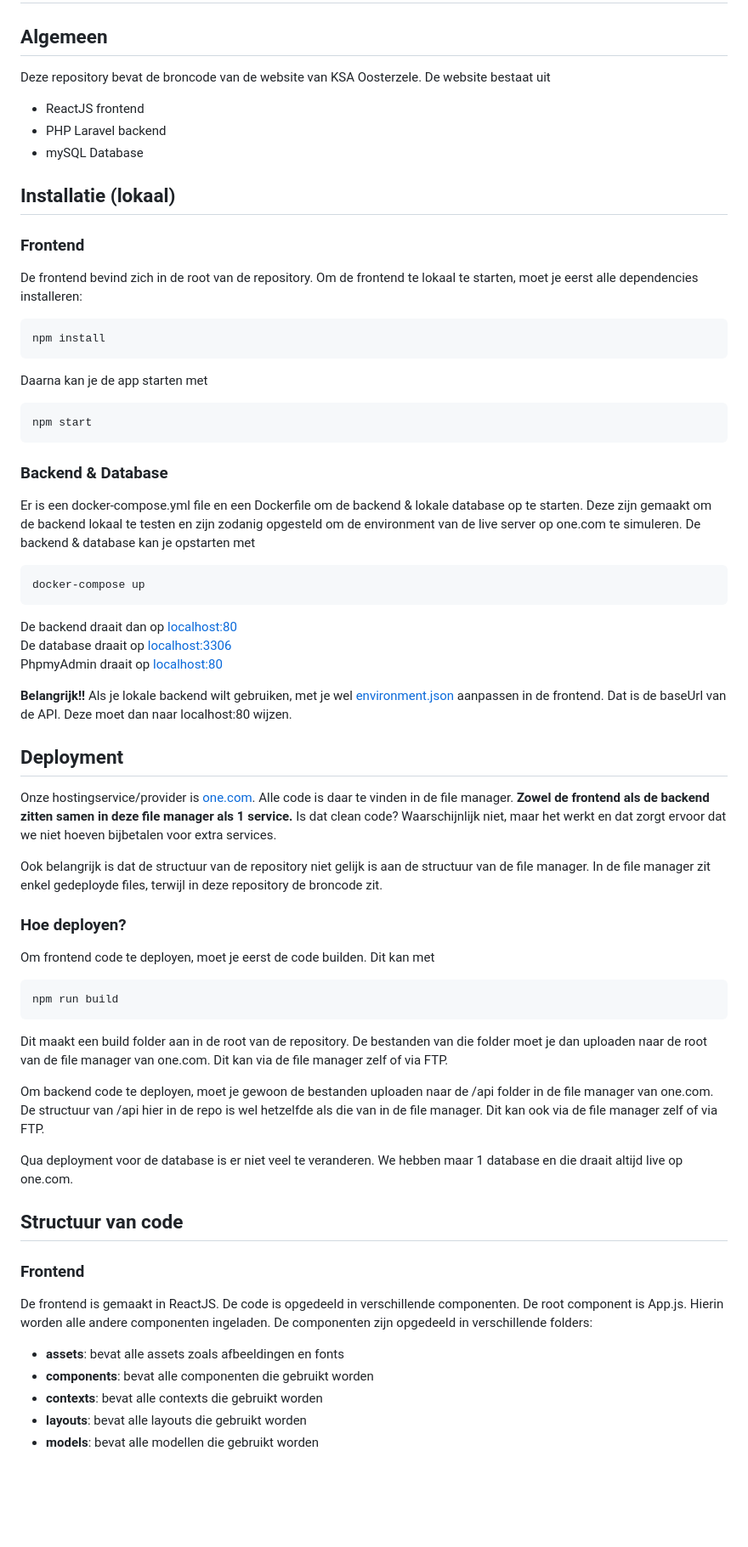
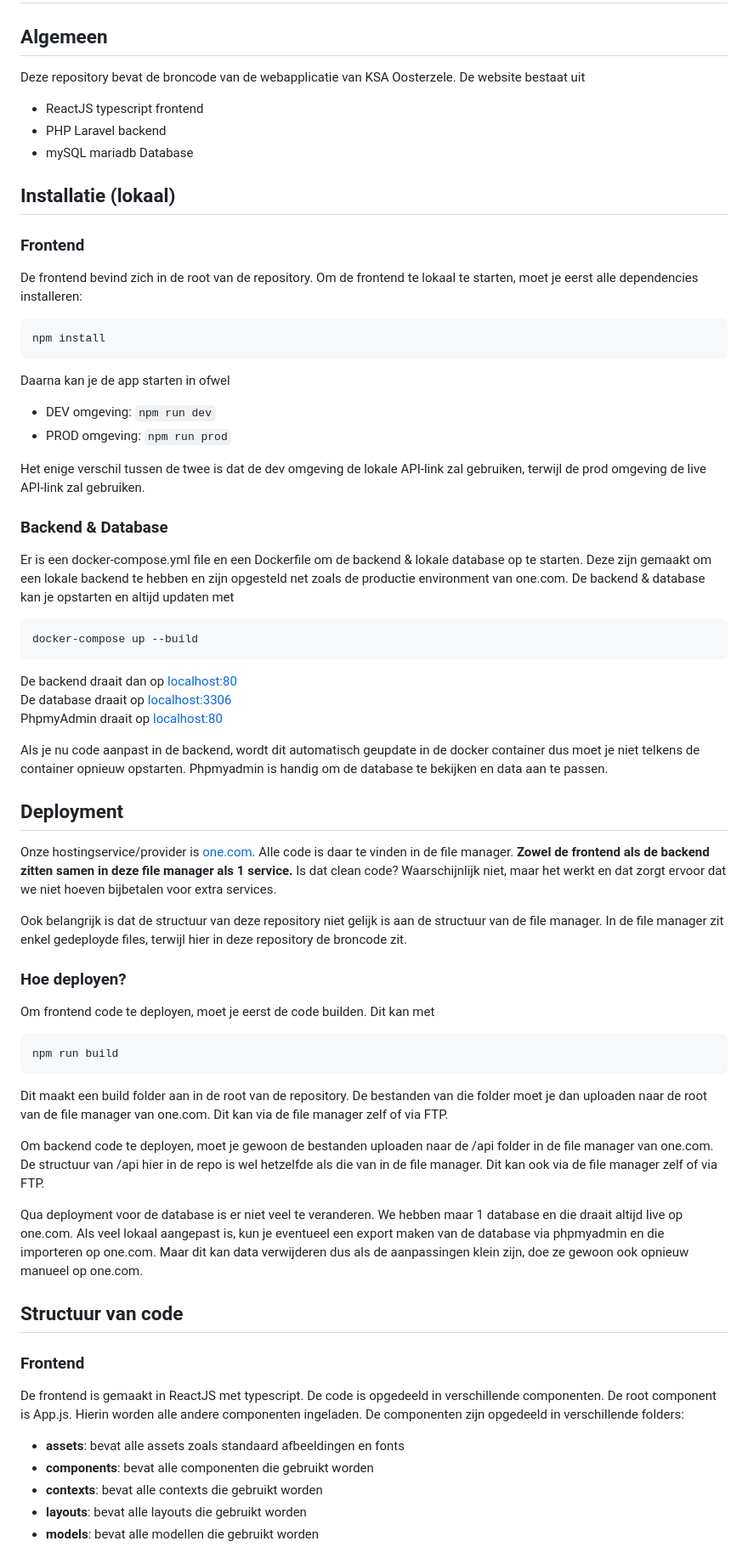
Before and after one commit to EmileCar/ksaoosterzele-web, a Markdown page: README.md, the part around the change. Shown: that part at 85% size. Drawn GitHub-style; blank space fills up the shorter version.

````diff
--- a/README.md
+++ b/README.md
@@ -1,10 +1,10 @@
 # KSA Oosterzele Website
 
 ## Algemeen
-Deze repository bevat de broncode van de website van KSA Oosterzele. De website bestaat uit
-- ReactJS frontend
+Deze repository bevat de broncode van de webapplicatie van KSA Oosterzele. De website bestaat uit
+- ReactJS typescript frontend
 - PHP Laravel backend
-- mySQL Database
+- mySQL mariadb Database
 
 ## Installatie (lokaal)
 ### Frontend
@@ -12,28 +12,27 @@ De frontend bevind zich in de root van de repository. Om de frontend te lokaal t
 ```
 npm install
 ```
-Daarna kan je de app starten met
+Daarna kan je de app starten in ofwel
+- DEV omgeving: `npm run dev`
+- PROD omgeving: `npm run prod`
 
-```
-npm start
-```
+Het enige verschil tussen de twee is dat de dev omgeving de lokale API-link zal gebruiken, terwijl de prod omgeving de live API-link zal gebruiken.
 
 ### Backend & Database
-Er is een docker-compose.yml file en een Dockerfile om de backend & lokale database op te starten. Deze zijn gemaakt om de backend lokaal te testen en zijn zodanig opgesteld om de environment van de live server op one.com te simuleren. De backend & database kan je opstarten met
+Er is een docker-compose.yml file en een Dockerfile om de backend & lokale database op te starten. Deze zijn gemaakt om een lokale backend te hebben en zijn opgesteld net zoals de productie environment van one.com. De backend & database kan je opstarten en altijd updaten met
 ```
-docker-compose up
+docker-compose up --build
 ```
 De backend draait dan op [localhost:80](http://localhost:8080)
 De database draait op [localhost:3306](http://localhost:3306)
 PhpmyAdmin draait op [localhost:80](http://localhost:80)
 
-**Belangrijk!!**
-Als je lokale backend wilt gebruiken, met je wel [environment.json](src/environment.json) aanpassen in de frontend. Dat is de baseUrl van de API. Deze moet dan naar localhost:80 wijzen.
+Als je nu code aanpast in de backend, wordt dit automatisch geupdate in de docker container dus moet je niet telkens de container opnieuw opstarten. Phpmyadmin is handig om de database te bekijken en data aan te passen.
 
 ## Deployment
 Onze hostingservice/provider is [one.com](https://www.one.com/nl/). Alle code is daar te vinden in de file manager. <b>Zowel de frontend als de backend zitten samen in deze file manager als 1 service.</b> Is dat clean code? Waarschijnlijk niet, maar het werkt en dat zorgt ervoor dat we niet hoeven bijbetalen voor extra services.
 
-Ook belangrijk is dat de structuur van de repository niet gelijk is aan de structuur van de file manager. In de file manager zit enkel gedeployde files, terwijl in deze repository de broncode zit.
+Ook belangrijk is dat de structuur van deze repository niet gelijk is aan de structuur van de file manager. In de file manager zit enkel gedeployde files, terwijl hier in deze repository de broncode zit.
 
 ### Hoe deployen?
 Om frontend code te deployen, moet je eerst de code builden. Dit kan met
@@ -44,12 +43,12 @@ Dit maakt een build folder aan in de root van de repository. De bestanden van di
 
 Om backend code te deployen, moet je gewoon de bestanden uploaden naar de /api folder in de file manager van one.com. De structuur van /api hier in de repo is wel hetzelfde als die van in de file manager. Dit kan ook via de file manager zelf of via FTP.
 
-Qua deployment voor de database is er niet veel te veranderen. We hebben maar 1 database en die draait altijd live op one.com.
+Qua deployment voor de database is er niet veel te veranderen. We hebben maar 1 database en die draait altijd live op one.com. Als veel lokaal aangepast is, kun je eventueel een export maken van de database via phpmyadmin en die importeren op one.com. Maar dit kan data verwijderen dus als de aanpassingen klein zijn, doe ze gewoon ook opnieuw manueel op one.com.
 
 ## Structuur van code
 ### Frontend
-De frontend is gemaakt in ReactJS. De code is opgedeeld in verschillende componenten. De root component is App.js. Hierin worden alle andere componenten ingeladen. De componenten zijn opgedeeld in verschillende folders:
-- <b>assets</b>: bevat alle assets zoals afbeeldingen en fonts
+De frontend is gemaakt in ReactJS met typescript. De code is opgedeeld in verschillende componenten. De root component is App.js. Hierin worden alle andere componenten ingeladen. De componenten zijn opgedeeld in verschillende folders:
+- <b>assets</b>: bevat alle assets zoals standaard afbeeldingen en fonts
 - <b>components</b>: bevat alle componenten die gebruikt worden
 - <b>contexts</b>: bevat alle contexts die gebruikt worden
 - <b>layouts</b>: bevat alle layouts die gebruikt worden
````
